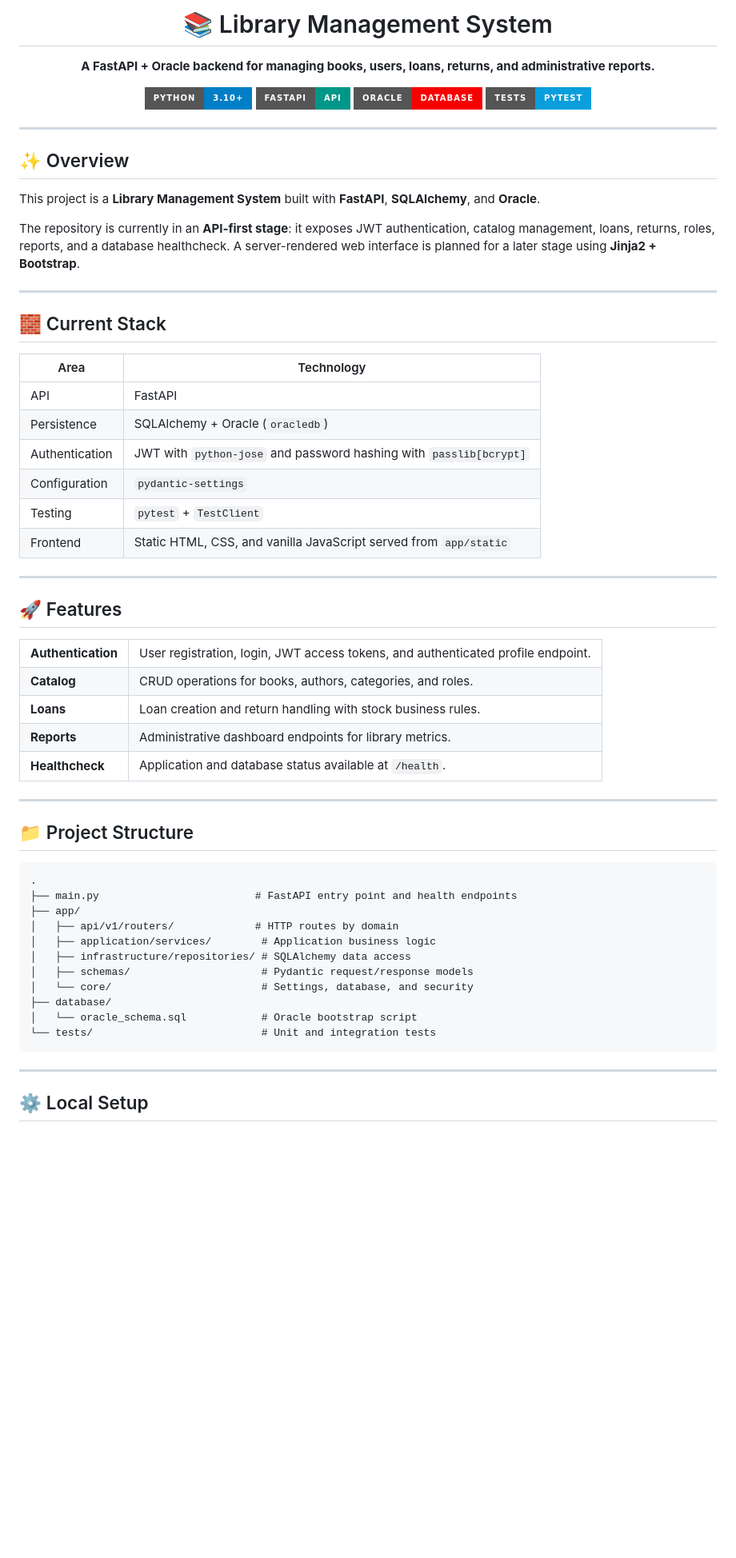
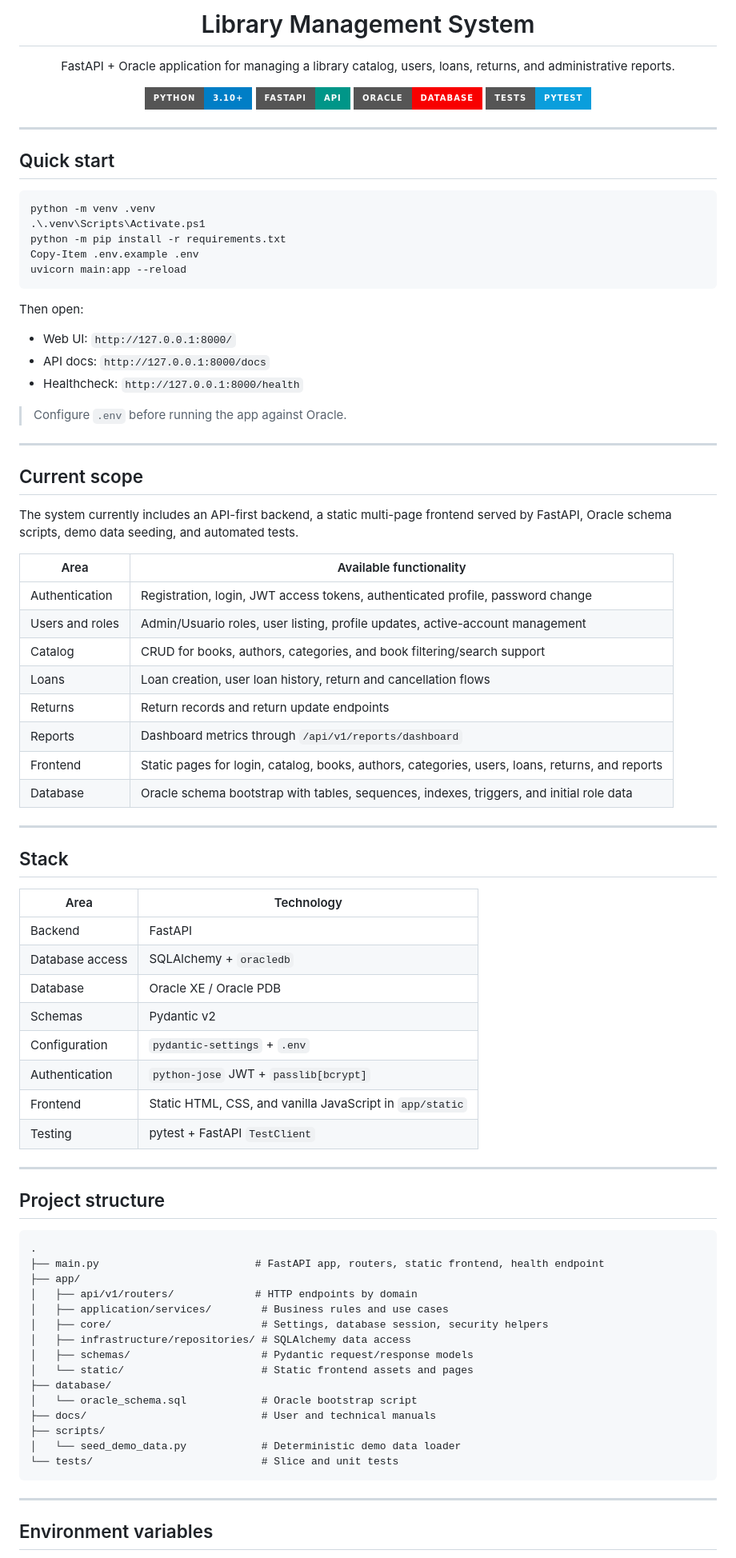
Before and after one commit to Exar-lab/Sistema_Biblioteca, a Markdown page: README.md, the part around one of its changes. Shown at 80% size. Drawn GitHub-style; badges without logos; blank space fills up the shorter version.

Commit message:
docs(readme): refresh project overview

````diff
--- a/README.md
+++ b/README.md
@@ -1,8 +1,8 @@
 <div align="center">
 
-# 📚 Library Management System
+# Library Management System
 
-**A FastAPI + Oracle backend for managing books, users, loans, returns, and administrative reports.**
+FastAPI + Oracle application for managing a library catalog, users, loans, returns, and administrative reports.
 
 ![Python](https://img.shields.io/badge/Python-3.10%2B-blue?style=for-the-badge&logo=python)
 ![FastAPI](https://img.shields.io/badge/FastAPI-API-009688?style=for-the-badge&logo=fastapi)
@@ -13,71 +13,79 @@
 
 ---
 
-## ✨ Overview
+## Quick start
 
-This project is a **Library Management System** built with **FastAPI**, **SQLAlchemy**, and **Oracle**.
+```powershell
+python -m venv .venv
+.\.venv\Scripts\Activate.ps1
+python -m pip install -r requirements.txt
+Copy-Item .env.example .env
+uvicorn main:app --reload
+```
 
-The repository is currently in an **API-first stage**: it exposes JWT authentication, catalog management, loans, returns, roles, reports, and a database healthcheck. A server-rendered web interface is planned for a later stage using **Jinja2 + Bootstrap**.
+Then open:
+
+- Web UI: `http://127.0.0.1:8000/`
+- API docs: `http://127.0.0.1:8000/docs`
+- Healthcheck: `http://127.0.0.1:8000/health`
+
+> Configure `.env` before running the app against Oracle.
 
 ---
 
-## 🧱 Current Stack
+## Current scope
+
+The system currently includes an API-first backend, a static multi-page frontend served by FastAPI, Oracle schema scripts, demo data seeding, and automated tests.
+
+| Area | Available functionality |
+| --- | --- |
+| Authentication | Registration, login, JWT access tokens, authenticated profile, password change |
+| Users and roles | Admin/Usuario roles, user listing, profile updates, active-account management |
+| Catalog | CRUD for books, authors, categories, and book filtering/search support |
+| Loans | Loan creation, user loan history, return and cancellation flows |
+| Returns | Return records and return update endpoints |
+| Reports | Dashboard metrics through `/api/v1/reports/dashboard` |
+| Frontend | Static pages for login, catalog, books, authors, categories, users, loans, returns, and reports |
+| Database | Oracle schema bootstrap with tables, sequences, indexes, triggers, and initial role data |
+
+---
+
+## Stack
 
 | Area | Technology |
 | --- | --- |
-| API | FastAPI |
-| Persistence | SQLAlchemy + Oracle (`oracledb`) |
-| Authentication | JWT with `python-jose` and password hashing with `passlib[bcrypt]` |
-| Configuration | `pydantic-settings` |
-| Testing | `pytest` + `TestClient` |
-| Frontend | Static HTML, CSS, and vanilla JavaScript served from `app/static` |
+| Backend | FastAPI |
+| Database access | SQLAlchemy + `oracledb` |
+| Database | Oracle XE / Oracle PDB |
+| Schemas | Pydantic v2 |
+| Configuration | `pydantic-settings` + `.env` |
+| Authentication | `python-jose` JWT + `passlib[bcrypt]` |
+| Frontend | Static HTML, CSS, and vanilla JavaScript in `app/static` |
+| Testing | pytest + FastAPI `TestClient` |
 
 ---
 
-## 🚀 Features
-
-<table>
-  <tr>
-    <td><strong>Authentication</strong></td>
-    <td>User registration, login, JWT access tokens, and authenticated profile endpoint.</td>
-  </tr>
-  <tr>
-    <td><strong>Catalog</strong></td>
-    <td>CRUD operations for books, authors, categories, and roles.</td>
-  </tr>
-  <tr>
-    <td><strong>Loans</strong></td>
-    <td>Loan creation and return handling with stock business rules.</td>
-  </tr>
-  <tr>
-    <td><strong>Reports</strong></td>
-    <td>Administrative dashboard endpoints for library metrics.</td>
-  </tr>
-  <tr>
-    <td><strong>Healthcheck</strong></td>
-    <td>Application and database status available at <code>/health</code>.</td>
-  </tr>
-</table>
-
----
-
-## 📁 Project Structure
+## Project structure
 
 ```text
 .
-├── main.py                         # FastAPI entry point and health endpoints
+├── main.py                         # FastAPI app, routers, static frontend, health endpoint
 ├── app/
-│   ├── api/v1/routers/             # HTTP routes by domain
-│   ├── application/services/        # Application business logic
+│   ├── api/v1/routers/             # HTTP endpoints by domain
+│   ├── application/services/        # Business rules and use cases
+│   ├── core/                        # Settings, database session, security helpers
 │   ├── infrastructure/repositories/ # SQLAlchemy data access
 │   ├── schemas/                     # Pydantic request/response models
-│   └── core/                        # Settings, database, and security
+│   └── static/                      # Static frontend assets and pages
 ├── database/
 │   └── oracle_schema.sql            # Oracle bootstrap script
-└── tests/                           # Unit and integration tests
+├── docs/                            # User and technical manuals
+├── scripts/
+│   └── seed_demo_data.py            # Deterministic demo data loader
+└── tests/                           # Slice and unit tests
 ```
 
 ---
 
-## ⚙️ Local Setup
+## Environment variables
 
````
Also changed, not shown: other parts of README.md (+79 -107 lines).
